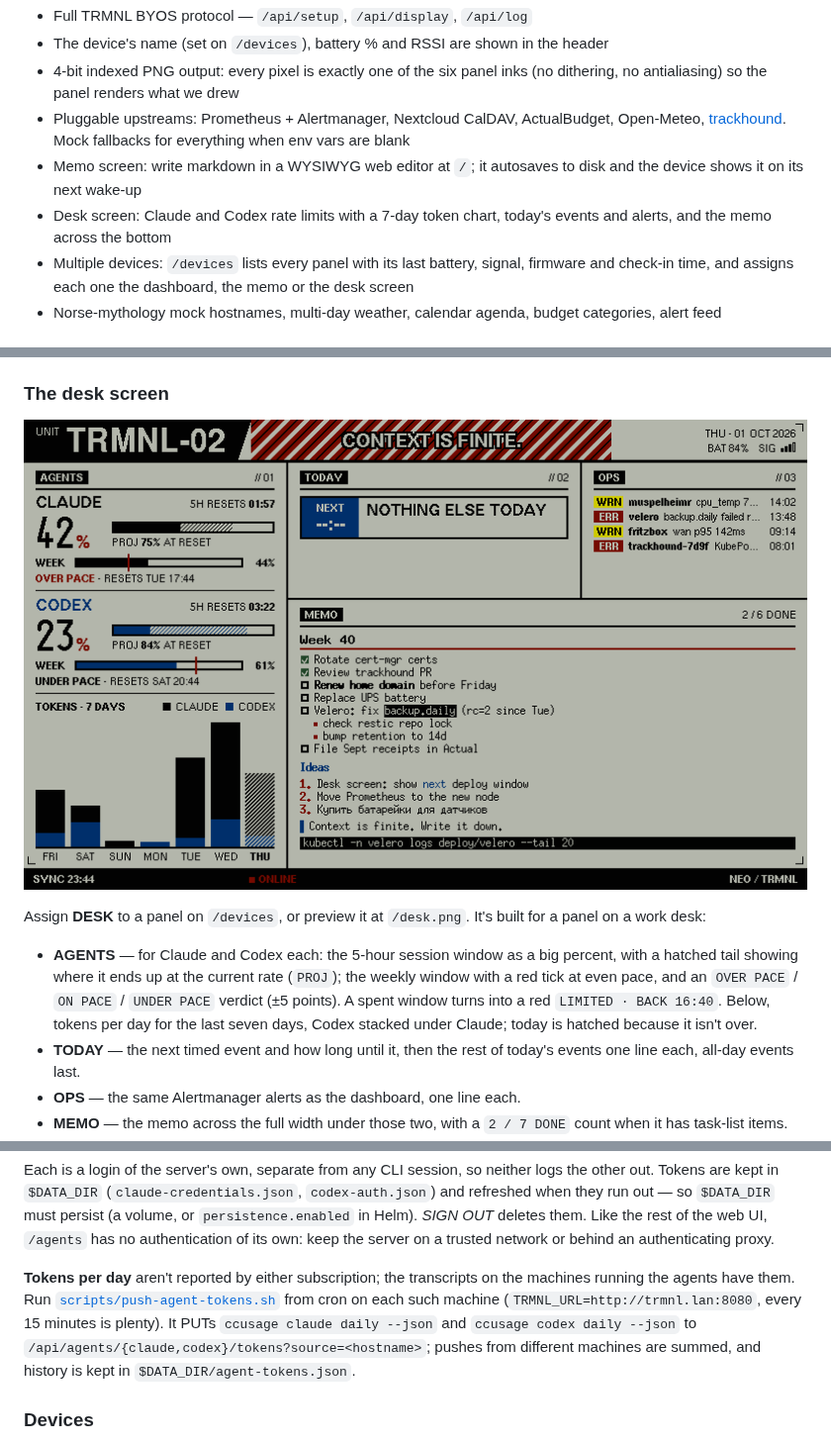
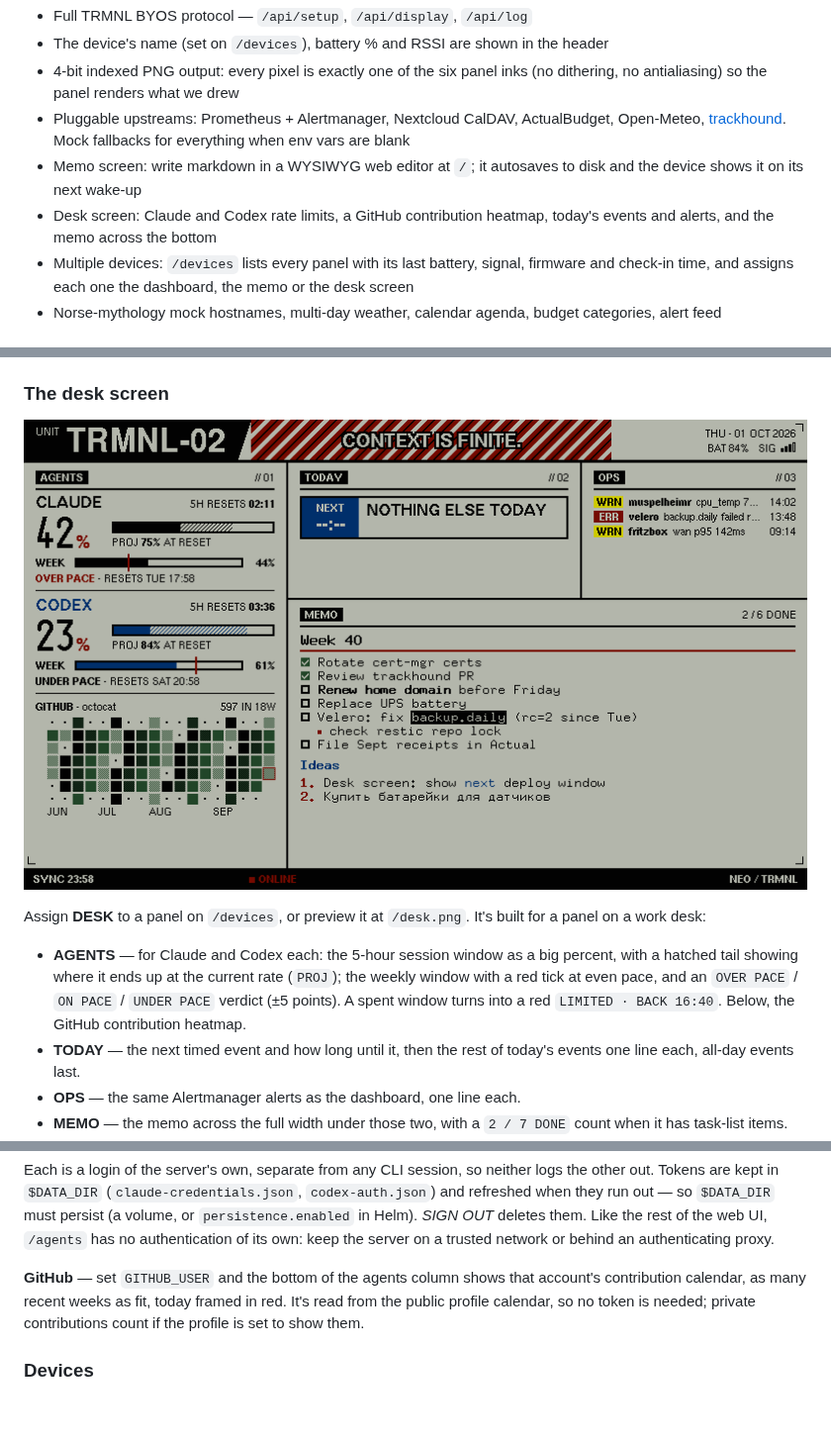
Before and after one commit to DiverOfDark/trmnl-cyberpunk, a Markdown page: README.md, 3 parts joined by grey strips. Shown at 99% size. Rendered like a GitHub page; pictures changed too: desk.png; blank space fills up the shorter version.

```diff
--- a/README.md
+++ b/README.md
@@ -19,7 +19,7 @@ The server renders the dashboard pixel-by-pixel in Rust (`embedded-graphics` + u
 - 4-bit indexed PNG output: every pixel is exactly one of the six panel inks (no dithering, no antialiasing) so the panel renders what we drew
 - Pluggable upstreams: Prometheus + Alertmanager, Nextcloud CalDAV, ActualBudget, Open-Meteo, [trackhound](https://github.com/DiverOfDark/trackhound). Mock fallbacks for everything when env vars are blank
 - Memo screen: write markdown in a WYSIWYG web editor at `/`; it autosaves to disk and the device shows it on its next wake-up
-- Desk screen: Claude and Codex rate limits with a 7-day token chart, today's events and alerts, and the memo across the bottom
+- Desk screen: Claude and Codex rate limits, a GitHub contribution heatmap, today's events and alerts, and the memo across the bottom
 - Multiple devices: `/devices` lists every panel with its last battery, signal, firmware and check-in time, and assigns each one the dashboard, the memo or the desk screen
 - Norse-mythology mock hostnames, multi-day weather, calendar agenda, budget categories, alert feed
 
@@ -117,7 +118,7 @@ The memo is fitted, not scrolled. It's set in the largest of five type sizes tha
 
 Assign **DESK** to a panel on `/devices`, or preview it at `/desk.png`. It's built for a panel on a work desk:
 
-- **AGENTS** — for Claude and Codex each: the 5-hour session window as a big percent, with a hatched tail showing where it ends up at the current rate (`PROJ`); the weekly window with a red tick at even pace, and an `OVER PACE` / `ON PACE` / `UNDER PACE` verdict (±5 points). A spent window turns into a red `LIMITED · BACK 16:40`. Below, tokens per day for the last seven days, Codex stacked under Claude; today is hatched because it isn't over.
+- **AGENTS** — for Claude and Codex each: the 5-hour session window as a big percent, with a hatched tail showing where it ends up at the current rate (`PROJ`); the weekly window with a red tick at even pace, and an `OVER PACE` / `ON PACE` / `UNDER PACE` verdict (±5 points). A spent window turns into a red `LIMITED · BACK 16:40`. Below, the GitHub contribution heatmap.
 - **TODAY** — the next timed event and how long until it, then the rest of today's events one line each, all-day events last.
 - **OPS** — the same Alertmanager alerts as the dashboard, one line each.
 - **MEMO** — the memo across the full width under those two, with a `2 / 7 DONE` count when it has task-list items. It's fitted like the memo screen but starts at the 8×13 face, so it reads as a list rather than a poster.
@@ -129,7 +130,7 @@ Assign **DESK** to a panel on `/devices`, or preview it at `/desk.png`. It's bui
 
 Each is a login of the server's own, separate from any CLI session, so neither logs the other out. Tokens are kept in `$DATA_DIR` (`claude-credentials.json`, `codex-auth.json`) and refreshed when they run out — so `$DATA_DIR` must persist (a volume, or `persistence.enabled` in Helm). *SIGN OUT* deletes them. Like the rest of the web UI, `/agents` has no authentication of its own: keep the server on a trusted network or behind an authenticating proxy.
 
-**Tokens per day** aren't reported by either subscription; the transcripts on the machines running the agents have them. Run [`scripts/push-agent-tokens.sh`](scripts/push-agent-tokens.sh) from cron on each such machine (`TRMNL_URL=http://trmnl.lan:8080`, every 15 minutes is plenty). It PUTs `ccusage claude daily --json` and `ccusage codex daily --json` to `/api/agents/{claude,codex}/tokens?source=<hostname>`; pushes from different machines are summed, and history is kept in `$DATA_DIR/agent-tokens.json`.
+**GitHub** — set `GITHUB_USER` and the bottom of the agents column shows that account's contribution calendar, as many recent weeks as fit, today framed in red. It's read from the public profile calendar, so no token is needed; private contributions count if the profile is set to show them.
 
 ### Devices
 
```
Also changed, not shown: other parts of README.md (+1 -0 lines), 10 other files.
